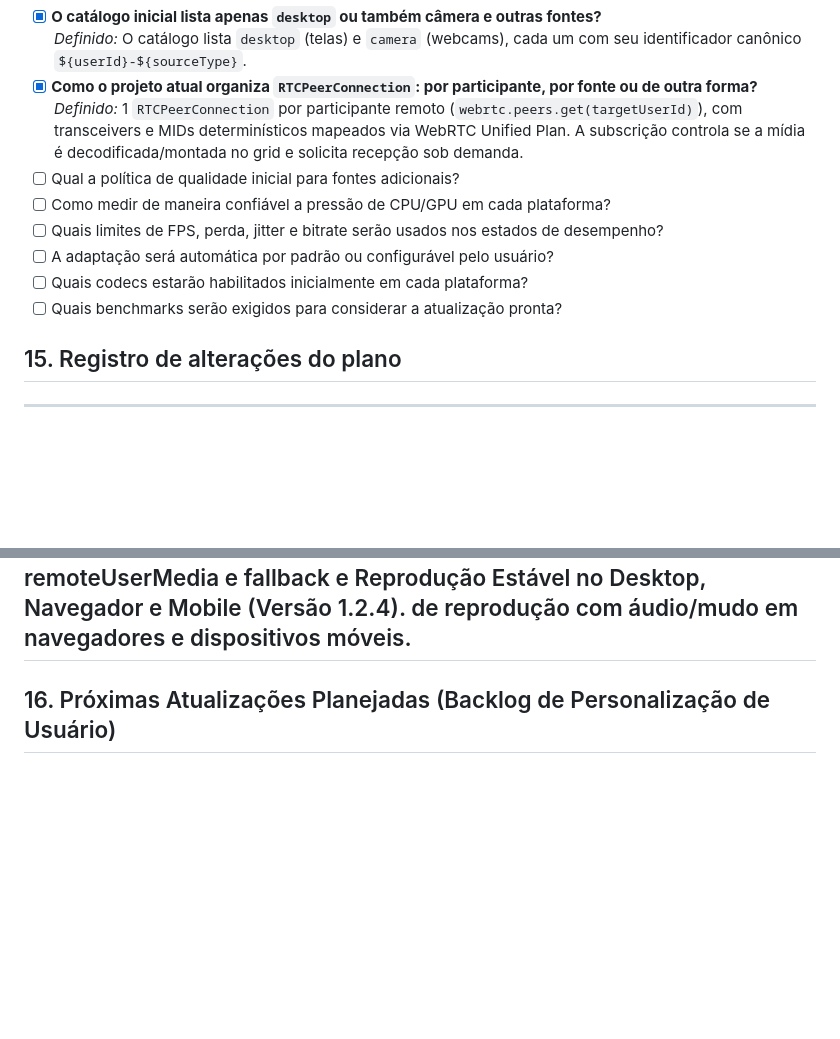
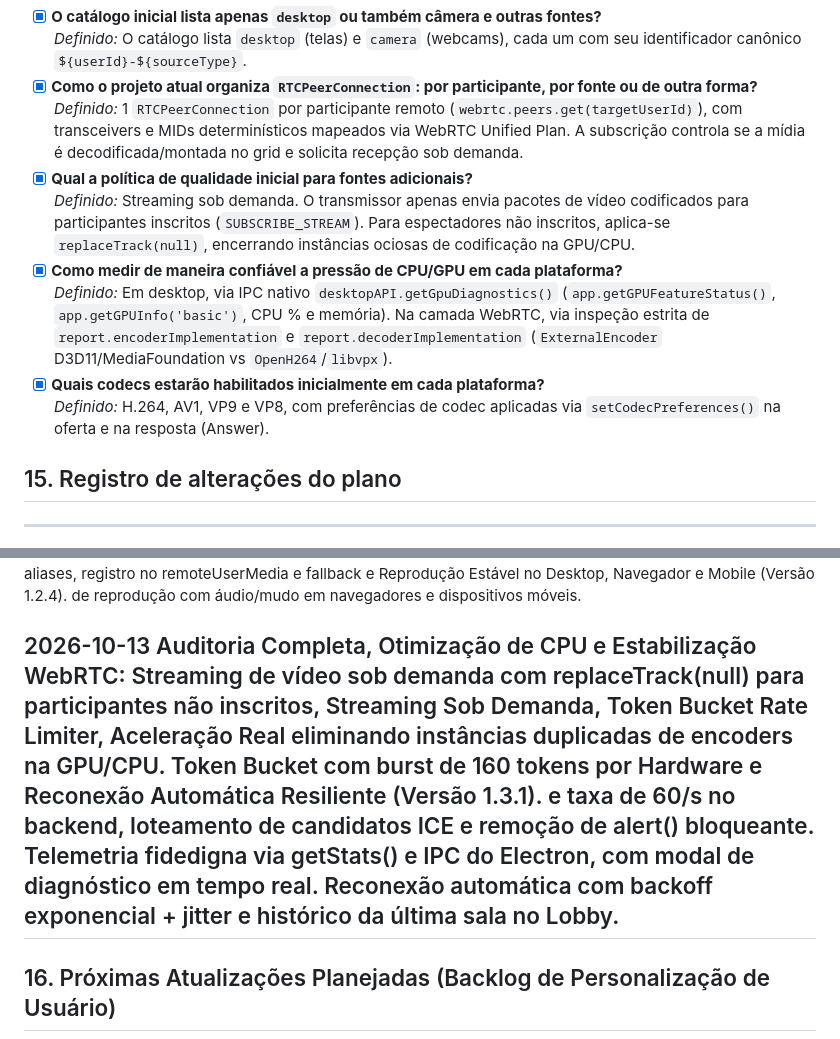
Before and after one commit to AdriamSouza/webrtc, a Markdown page: HyperStream_Plano_de_Atualizacoes.md, 2 parts joined by grey strips. Rendered like a GitHub page; blank space fills up the shorter version.

```diff
--- a/HyperStream_Plano_de_Atualizacoes.md
+++ b/HyperStream_Plano_de_Atualizacoes.md
@@ -499,17 +499,12 @@ Use esta seção para registrar decisões que ainda precisam ser tomadas.
     *Definido:* O catálogo lista `desktop` (telas) e `camera` (webcams), cada um com seu identificador canônico `${userId}-${sourceType}`.
 -   [x] **Como o projeto atual organiza `RTCPeerConnection`: por participante, por fonte ou de outra forma?**\
     *Definido:* 1 `RTCPeerConnection` por participante remoto (`webrtc.peers.get(targetUserId)`), com transceivers e MIDs determinísticos mapeados via WebRTC Unified Plan. A subscrição controla se a mídia é decodificada/montada no grid e solicita recepção sob demanda.
--   [ ] Qual a política de qualidade inicial para fontes adicionais?
--   [ ] Como medir de maneira confiável a pressão de CPU/GPU em cada
-    plataforma?
--   [ ] Quais limites de FPS, perda, jitter e bitrate serão usados nos
-    estados de desempenho?
--   [ ] A adaptação será automática por padrão ou configurável pelo
-    usuário?
--   [ ] Quais codecs estarão habilitados inicialmente em cada
-    plataforma?
--   [ ] Quais benchmarks serão exigidos para considerar a atualização
-    pronta?
+-   [x] **Qual a política de qualidade inicial para fontes adicionais?**\
+    *Definido:* Streaming sob demanda. O transmissor apenas envia pacotes de vídeo codificados para participantes inscritos (`SUBSCRIBE_STREAM`). Para espectadores não inscritos, aplica-se `replaceTrack(null)`, encerrando instâncias ociosas de codificação na GPU/CPU.
+-   [x] **Como medir de maneira confiável a pressão de CPU/GPU em cada plataforma?**\
+    *Definido:* Em desktop, via IPC nativo `desktopAPI.getGpuDiagnostics()` (`app.getGPUFeatureStatus()`, `app.getGPUInfo('basic')`, CPU % e memória). Na camada WebRTC, via inspeção estrita de `report.encoderImplementation` e `report.decoderImplementation` (`ExternalEncoder` D3D11/MediaFoundation vs `OpenH264`/`libvpx`).
+-   [x] **Quais codecs estarão habilitados inicialmente em cada plataforma?**\
+    *Definido:* H.264, AV1, VP9 e VP8, com preferências de codec aplicadas via `setCodecPreferences()` na oferta e na resposta (Answer).
 
 ## 15. Registro de alterações do plano
 
@@ -538,6 +533,12 @@ Use esta seção para registrar decisões que ainda precisam ser tomadas.
   2026-10-11              Correção de Acesso à Transmissão (Sem Tela Preta) e Remoção de Teatro:  Remoção definitiva do botão/modo Teatro (permanecendo Mosaico e Palco). Resolução completa da tela preta
                           Sincronização de Stream IDs (-desktop e -screen), Fallback Autoplay      ao clicar em "Assistir Transmissão" via normalização de aliases, registro no remoteUserMedia e fallback
                           e Reprodução Estável no Desktop, Navegador e Mobile (Versão 1.2.4).      de reprodução com áudio/mudo em navegadores e dispositivos móveis.
+
+  2026-10-13              Auditoria Completa, Otimização de CPU e Estabilização WebRTC:           Streaming de vídeo sob demanda com replaceTrack(null) para participantes não inscritos,
+                          Streaming Sob Demanda, Token Bucket Rate Limiter, Aceleração Real       eliminando instâncias duplicadas de encoders na GPU/CPU. Token Bucket com burst de 160 tokens
+                          por Hardware e Reconexão Automática Resiliente (Versão 1.3.1).          e taxa de 60/s no backend, loteamento de candidatos ICE e remoção de alert() bloqueante.
+                                                                                                  Telemetria fidedigna via getStats() e IPC do Electron, com modal de diagnóstico em tempo real.
+                                                                                                  Reconexão automática com backoff exponencial + jitter e histórico da última sala no Lobby.
   -------------------------------------------------------------------------------------------------------------------------------------------------------------------------------------------------------------
 
 ## 16. Próximas Atualizações Planejadas (Backlog de Personalização de Usuário)
```
Also changed, not shown: README.md (+26 -1 lines).
